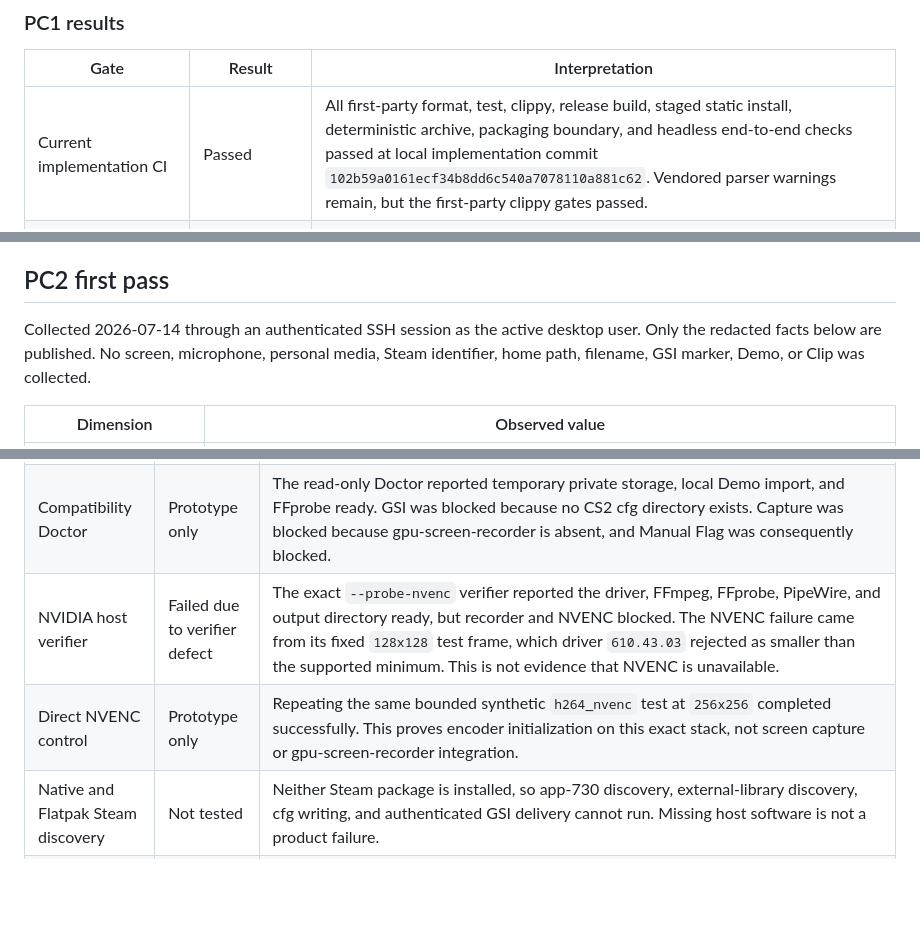
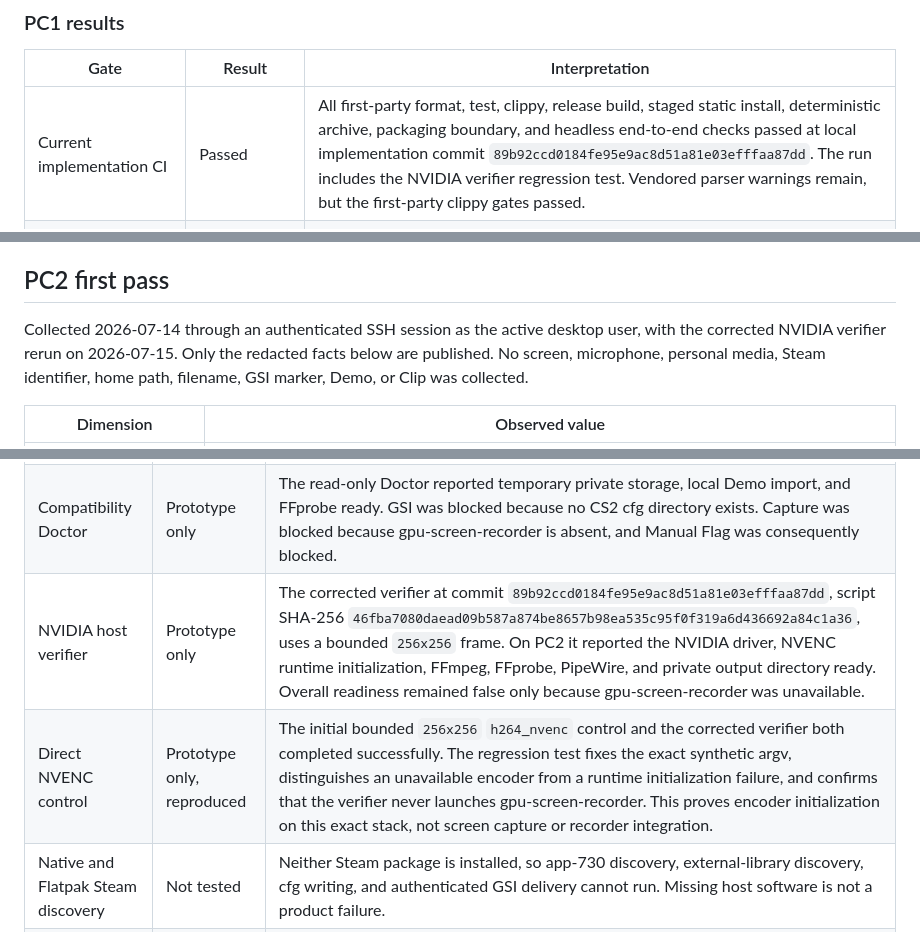
Before and after one commit to NtrpyDev/openfrag, a Markdown page: docs/support-matrix.md, 3 parts joined by grey strips. Drawn GitHub-style; blank space fills up the shorter version.

Commit message:
Record the corrected physical NVIDIA verifier result.

```diff
--- a/docs/support-matrix.md
+++ b/docs/support-matrix.md
@@ -51,7 +51,7 @@ Collected 2026-07-14 on the local PC1 session.
 
 | Gate | Result | Interpretation |
 | --- | --- | --- |
-| Current implementation CI | Passed | All first-party format, test, clippy, release build, staged static install, deterministic archive, packaging boundary, and headless end-to-end checks passed at local implementation commit `102b59a0161ecf34b8dd6c540a7078110a881c62`. Vendored parser warnings remain, but the first-party clippy gates passed. |
+| Current implementation CI | Passed | All first-party format, test, clippy, release build, staged static install, deterministic archive, packaging boundary, and headless end-to-end checks passed at local implementation commit `89b92ccd0184fe95e9ac8d51a81e03efffaa87dd`. The run includes the NVIDIA verifier regression test. Vendored parser warnings remain, but the first-party clippy gates passed. |
 | Static package scaffold | Passed headlessly, not qualified | The deterministic archive and temporary-home install passed without activating systemd. The scaffold still uses legacy `openfrag.desktop` and `openfragd.service`, so it fails the settled production identity contract and is not a release candidate. |
 | AUR and COPR artifacts | Not tested | Neither artifact exists in the inspected implementation tree. |
 | Storage and local Demo readiness | Prototype only | The current read-only Doctor skeleton reported a private temporary data directory and local Demo import ready. It does not yet implement the final storage, fingerprint, or remediation contract. |
@@ -72,7 +72,7 @@ The PC1 result is therefore **Prototype only** for KDE Wayland GSI, synthetic au
 
 ## PC2 first pass
 
-Collected 2026-07-14 through an authenticated SSH session as the active desktop user. Only the redacted facts below are published. No screen, microphone, personal media, Steam identifier, home path, filename, GSI marker, Demo, or Clip was collected.
+Collected 2026-07-14 through an authenticated SSH session as the active desktop user, with the corrected NVIDIA verifier rerun on 2026-07-15. Only the redacted facts below are published. No screen, microphone, personal media, Steam identifier, home path, filename, GSI marker, Demo, or Clip was collected.
 
 | Dimension | Observed value |
 | --- | --- |
@@ -91,8 +91,8 @@ Collected 2026-07-14 through an authenticated SSH session as the active desktop
 | --- | --- | --- |
 | Exact candidate integrity | Passed transfer, not qualified | `openfragd 1.0.0` was built from commit `102b59a0161ecf34b8dd6c540a7078110a881c62`; the local and PC2 binaries matched SHA-256 `c566bde02955ee8a0a109edeb0d6c16957d84085f82ae397b7411ffe8678ba6d`. It ran from a private runtime directory and was not an installed package. |
 | Compatibility Doctor | Prototype only | The read-only Doctor reported temporary private storage, local Demo import, and FFprobe ready. GSI was blocked because no CS2 cfg directory exists. Capture was blocked because gpu-screen-recorder is absent, and Manual Flag was consequently blocked. |
-| NVIDIA host verifier | Failed due to verifier defect | The exact `--probe-nvenc` verifier reported the driver, FFmpeg, FFprobe, PipeWire, and output directory ready, but recorder and NVENC blocked. The NVENC failure came from its fixed `128x128` test frame, which driver `610.43.03` rejected as smaller than the supported minimum. This is not evidence that NVENC is unavailable. |
-| Direct NVENC control | Prototype only | Repeating the same bounded synthetic `h264_nvenc` test at `256x256` completed successfully. This proves encoder initialization on this exact stack, not screen capture or gpu-screen-recorder integration. |
+| NVIDIA host verifier | Prototype only | The corrected verifier at commit `89b92ccd0184fe95e9ac8d51a81e03efffaa87dd`, script SHA-256 `46fba7080daead09b587a874be8657b98ea535c95f0f319a6d436692a84c1a36`, uses a bounded `256x256` frame. On PC2 it reported the NVIDIA driver, NVENC runtime initialization, FFmpeg, FFprobe, PipeWire, and private output directory ready. Overall readiness remained false only because gpu-screen-recorder was unavailable. |
+| Direct NVENC control | Prototype only, reproduced | The initial bounded `256x256` `h264_nvenc` control and the corrected verifier both completed successfully. The regression test fixes the exact synthetic argv, distinguishes an unavailable encoder from a runtime initialization failure, and confirms that the verifier never launches gpu-screen-recorder. This proves encoder initialization on this exact stack, not screen capture or recorder integration. |
 | Native and Flatpak Steam discovery | Not tested | Neither Steam package is installed, so app-730 discovery, external-library discovery, cfg writing, and authenticated GSI delivery cannot run. Missing host software is not a product failure. |
 | Recorder capability and validated test Clip | Not tested | gpu-screen-recorder is absent. No replay buffer, screen capture, codec integration, preview, or validated Clip was attempted. |
 | Audio routing | Prototype only, limited topology | A synthetic PipeWire null-sink monitor produced a verified 1.2-second stereo WAV with nonzero signal without selecting a real microphone. The probe found one non-monitor source and no active CS2 or voice-application candidates. Its `pw-record` process returned status 1 after producing the complete file, so the result does not qualify production recording. |
```
Also changed, not shown: other parts of docs/support-matrix.md (+1 -1 lines).
